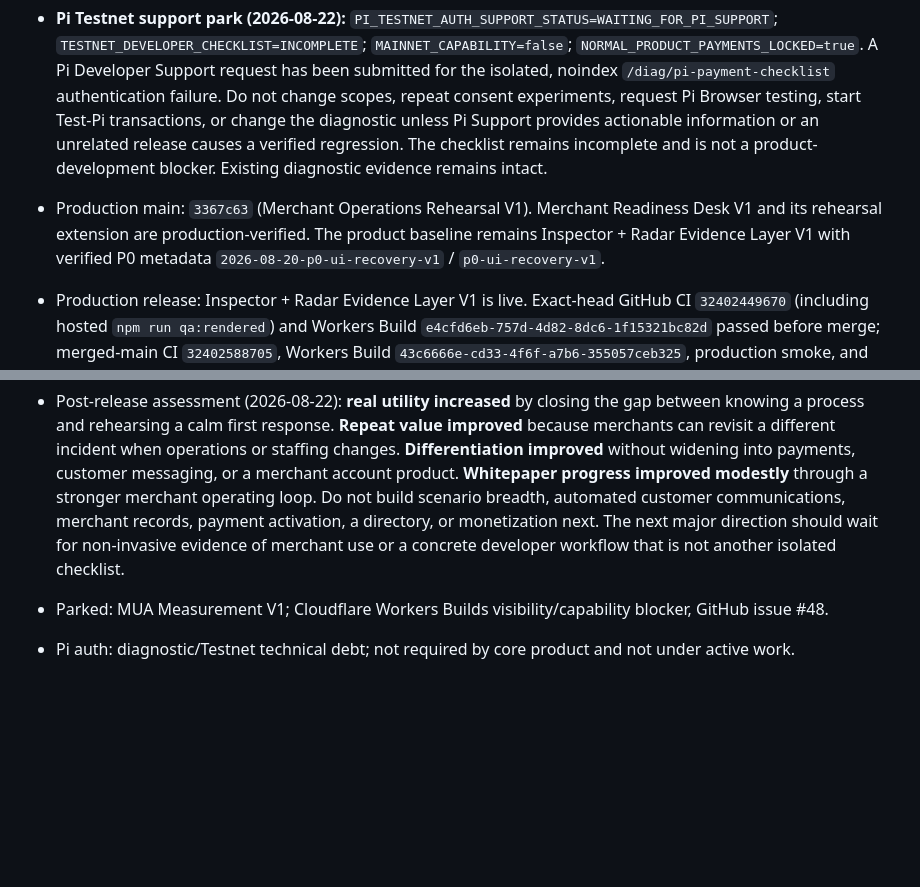
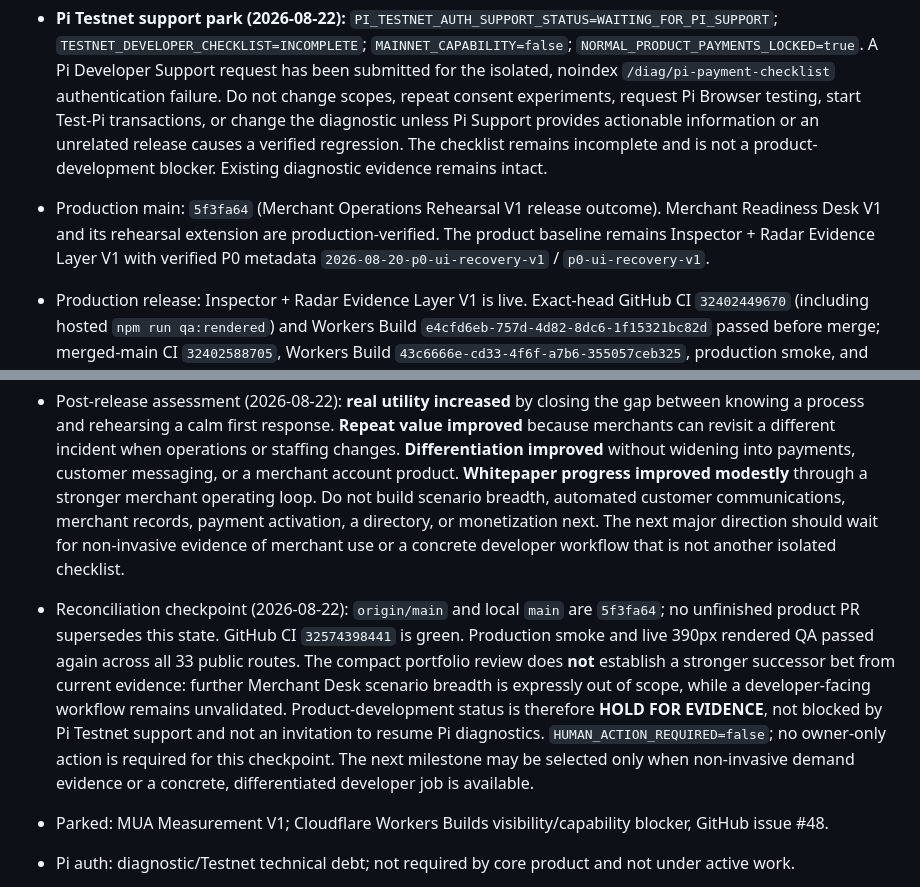
Before and after one commit to Skrayls/PioneerHub, a Markdown page: docs/PROJECT_STATE.md, 2 parts joined by grey strips. GitHub-like rendering; blank space fills up the shorter version.

Commit message:
docs: record product reconciliation checkpoint

```diff
--- a/docs/PROJECT_STATE.md
+++ b/docs/PROJECT_STATE.md
@@ -2,7 +2,7 @@
 
 - **Pi Testnet support park (2026-08-22):** `PI_TESTNET_AUTH_SUPPORT_STATUS=WAITING_FOR_PI_SUPPORT`; `TESTNET_DEVELOPER_CHECKLIST=INCOMPLETE`; `MAINNET_CAPABILITY=false`; `NORMAL_PRODUCT_PAYMENTS_LOCKED=true`. A Pi Developer Support request has been submitted for the isolated, noindex `/diag/pi-payment-checklist` authentication failure. Do not change scopes, repeat consent experiments, request Pi Browser testing, start Test-Pi transactions, or change the diagnostic unless Pi Support provides actionable information or an unrelated release causes a verified regression. The checklist remains incomplete and is not a product-development blocker. Existing diagnostic evidence remains intact.
 
-- Production main: `3367c63` (Merchant Operations Rehearsal V1). Merchant Readiness Desk V1 and its rehearsal extension are production-verified. The product baseline remains Inspector + Radar Evidence Layer V1 with verified P0 metadata `2026-08-20-p0-ui-recovery-v1` / `p0-ui-recovery-v1`.
+- Production main: `5f3fa64` (Merchant Operations Rehearsal V1 release outcome). Merchant Readiness Desk V1 and its rehearsal extension are production-verified. The product baseline remains Inspector + Radar Evidence Layer V1 with verified P0 metadata `2026-08-20-p0-ui-recovery-v1` / `p0-ui-recovery-v1`.
 - Production release: Inspector + Radar Evidence Layer V1 is live. Exact-head GitHub CI `32402449670` (including hosted `npm run qa:rendered`) and Workers Build `e4cfd6eb-757d-4d82-8dc6-1f15321bc82d` passed before merge; merged-main CI `32402588705`, Workers Build `43c6666e-cd33-4f6f-a7b6-355057ceb325`, production smoke, and live rendered 390px QA across all 32 public routes also passed. See `docs/PRODUCTION_ROUTE_QA.md`.
 - Completed: Safety Center V1, App Radar V2, Learn V2, Start + Return V1, Visual Polish V1, Community Signals V1, Pi App Inspector V1, Pi Transfer Rehearsal V1, KYC Status Navigator V1. PR #52 merged after exact-head GitHub CI and Workers Build passed; merged `main` also passed full local validation, Worker dry-run and Pi-boundary validation before deployment.
 - P0 complete: nested public routes emit root-relative CSS/JS URLs. A permanent Playwright rendered mobile/asset-integrity gate covers all public routes and catches missing or HTML-served assets, bad MIME types, empty main content, critical browser errors, and horizontal overflow.
@@ -20,6 +20,7 @@
 - Post-release assessment (2026-08-22): **real utility increased** by giving merchants a concrete pre-payment operating decision rather than another article. **Repeat value improved** through scenario/process reassessment, though demand is not yet measured. **Differentiation improved** because PioneerHub now covers merchant operational safety without becoming a payment product. **Whitepaper progress improved modestly** by adding a practical ecosystem utility for a second user segment. Evidence Layer, Safety Center, and Learn should remain distinct supporting surfaces; do not build another static merchant checklist, merchant directory, payment activation flow, account system, or monetization next. Next research priority: use only non-invasive, demonstrated demand evidence to decide whether the next major direction should deepen merchant operations or add a developer-facing evidence workflow.
 - Merchant Operations Rehearsal V1 (production-verified; PR #66): Merchant Readiness Desk now continues from readiness assessment into one fixed incident rehearsal: delivery delay, cancellation, or suspicious request. Each returns an ordered first-response sequence; all choices remain in-page only. Exact-head GitHub CI `32574145724` (including hosted rendered QA) and Workers Build `384eac66-9e19-4108-9cc2-793ae6f8ca13` passed before merge. Merged-main CI `32574204461`, production smoke, and live rendered QA across 33 public routes passed after deployment. The known local Worker startup limitation remains non-authoritative.
 - Post-release assessment (2026-08-22): **real utility increased** by closing the gap between knowing a process and rehearsing a calm first response. **Repeat value improved** because merchants can revisit a different incident when operations or staffing changes. **Differentiation improved** without widening into payments, customer messaging, or a merchant account product. **Whitepaper progress improved modestly** through a stronger merchant operating loop. Do not build scenario breadth, automated customer communications, merchant records, payment activation, a directory, or monetization next. The next major direction should wait for non-invasive evidence of merchant use or a concrete developer workflow that is not another isolated checklist.
+- Reconciliation checkpoint (2026-08-22): `origin/main` and local `main` are `5f3fa64`; no unfinished product PR supersedes this state. GitHub CI `32574398441` is green. Production smoke and live 390px rendered QA passed again across all 33 public routes. The compact portfolio review does **not** establish a stronger successor bet from current evidence: further Merchant Desk scenario breadth is expressly out of scope, while a developer-facing workflow remains unvalidated. Product-development status is therefore **HOLD FOR EVIDENCE**, not blocked by Pi Testnet support and not an invitation to resume Pi diagnostics. `HUMAN_ACTION_REQUIRED=false`; no owner-only action is required for this checkpoint. The next milestone may be selected only when non-invasive demand evidence or a concrete, differentiated developer job is available.
 - Parked: MUA Measurement V1; Cloudflare Workers Builds visibility/capability blocker, GitHub issue #48.
 - Pi auth: diagnostic/Testnet technical debt; not required by core product and not under active work.
 - Payments: locked. `createPayment` absent from product client. Mainnet: absent.
```
